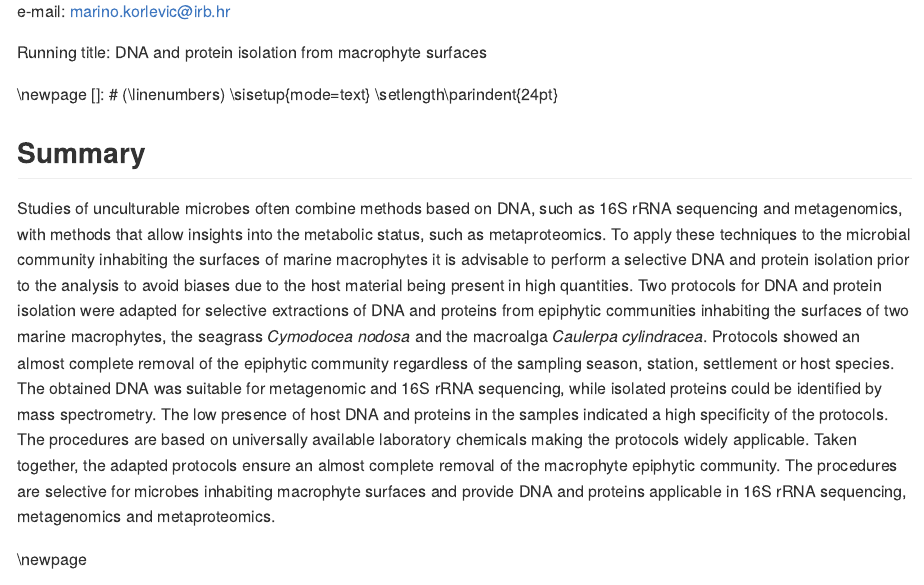
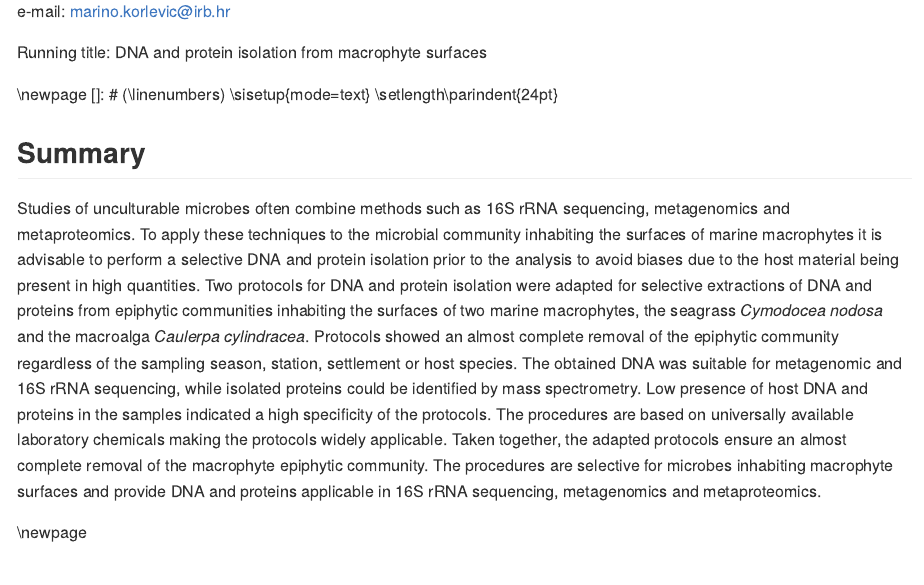
Before and after one commit to MicrobesRovinj/Korlevic_SelectiveRemoval_EnvironMicrobiol_2020, an R Markdown document (submission/manuscript.Rmd): the page in a window 1100 px wide, from 440 px down. The pictures show the output file submission/manuscript.md that the author committed with the source, drawn offline in the style of GitHub.

Commit message:
Summary shortened.

```diff
--- a/submission/manuscript.Rmd
+++ b/submission/manuscript.Rmd
@@ -70,7 +70,7 @@ Running title: DNA and protein isolation from macrophyte surfaces
 \setlength\parindent{24pt}
 
 ## Summary
-Studies of unculturable microbes often combine methods based on DNA, such as 16S rRNA sequencing and metagenomics, with methods that allow insights into the metabolic status, such as metaproteomics. To apply these techniques to the microbial community inhabiting the surfaces of marine macrophytes it is advisable to perform a selective DNA and protein isolation prior to the analysis to avoid biases due to the host material being present in high quantities. Two protocols for DNA and protein isolation were adapted for selective extractions of DNA and proteins from epiphytic communities inhabiting the surfaces of two marine macrophytes, the seagrass *Cymodocea nodosa* and the macroalga *Caulerpa cylindracea*. Protocols showed an almost complete removal of the epiphytic community regardless of the sampling season, station, settlement or host species. The obtained DNA was suitable for metagenomic and 16S rRNA sequencing, while isolated proteins could be identified by mass spectrometry. The low presence of host DNA and proteins in the samples indicated a high specificity of the protocols. The procedures are based on universally available laboratory chemicals making the protocols widely applicable. Taken together, the adapted protocols ensure an almost complete removal of the macrophyte epiphytic community. The procedures are selective for microbes inhabiting macrophyte surfaces and provide DNA and proteins applicable in 16S rRNA sequencing, metagenomics and metaproteomics.
+Studies of unculturable microbes often combine methods such as 16S rRNA sequencing, metagenomics and metaproteomics. To apply these techniques to the microbial community inhabiting the surfaces of marine macrophytes it is advisable to perform a selective DNA and protein isolation prior to the analysis to avoid biases due to the host material being present in high quantities. Two protocols for DNA and protein isolation were adapted for selective extractions of DNA and proteins from epiphytic communities inhabiting the surfaces of two marine macrophytes, the seagrass *Cymodocea nodosa* and the macroalga *Caulerpa cylindracea*. Protocols showed an almost complete removal of the epiphytic community regardless of the sampling season, station, settlement or host species. The obtained DNA was suitable for metagenomic and 16S rRNA sequencing, while isolated proteins could be identified by mass spectrometry. Low presence of host DNA and proteins in the samples indicated a high specificity of the protocols. The procedures are based on universally available laboratory chemicals making the protocols widely applicable. Taken together, the adapted protocols ensure an almost complete removal of the macrophyte epiphytic community. The procedures are selective for microbes inhabiting macrophyte surfaces and provide DNA and proteins applicable in 16S rRNA sequencing, metagenomics and metaproteomics.
 
 \newpage
 ## Introduction
```
Also changed, not shown: submission/manuscript.md, submission/manuscript.tex, submission/supplementary.pdf.
